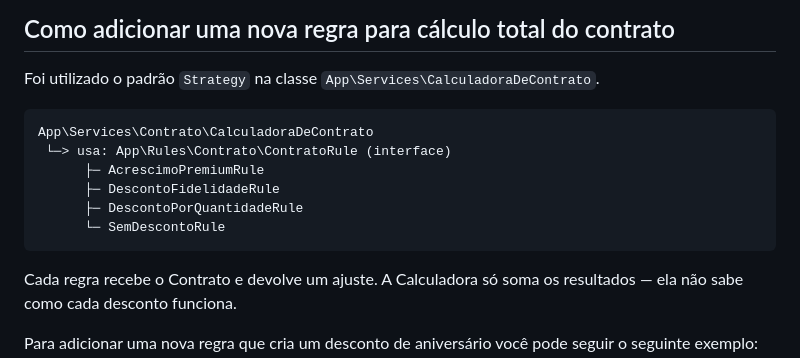
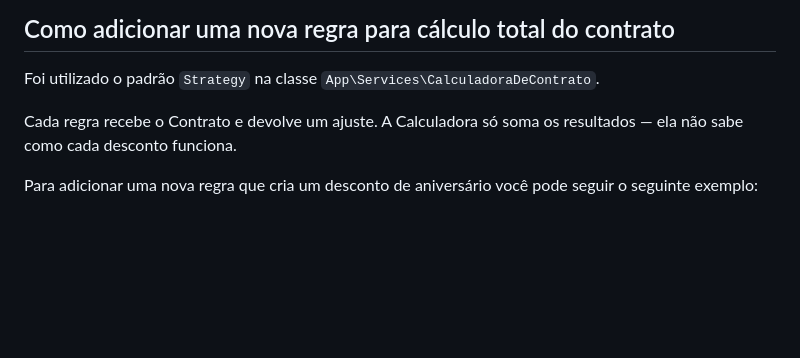
Before and after one commit to julianomacielferreira/effecti-code-challenge, a Markdown page: README.md, the part around the change. Rendered like a GitHub page; blank space fills up the shorter version.

````diff
--- a/README.md
+++ b/README.md
@@ -88,15 +88,6 @@ Tabela `contrato_itens`
 ## Como adicionar uma nova regra para cálculo total do contrato
 
 Foi utilizado o padrão `Strategy` na classe `App\Services\CalculadoraDeContrato`.
-
-```
-App\Services\Contrato\CalculadoraDeContrato
- └─> usa: App\Rules\Contrato\ContratoRule (interface)
-      ├─ AcrescimoPremiumRule
-      ├─ DescontoFidelidadeRule
-      ├─ DescontoPorQuantidadeRule
-      └─ SemDescontoRule
-```
 
 Cada regra recebe o Contrato e devolve um ajuste. A Calculadora só soma os resultados — ela não sabe como cada desconto funciona.
 
````
